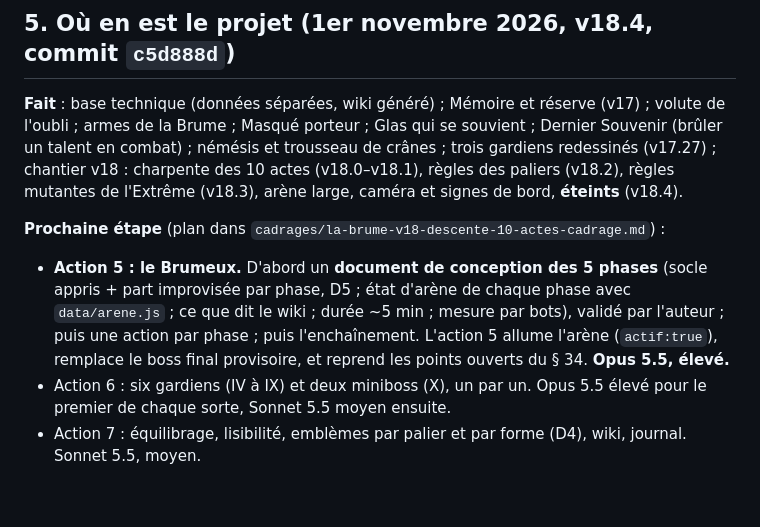
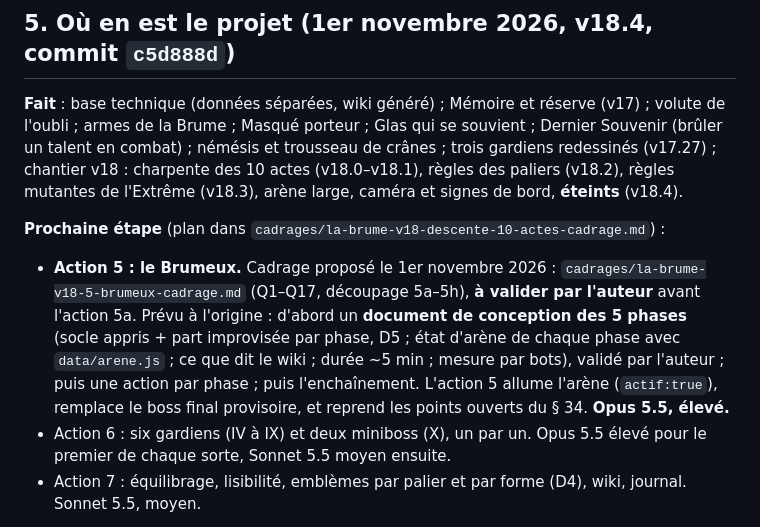
Before and after one commit to KevinRac/umbratech.fr, a Markdown page: themist/_dev/REPRISE.md, the part around the change. Drawn GitHub-style; blank space fills up the shorter version.

Commit message:
La Brume : cadrage de l'action 5, le Brumeux (boss final en 5 phases, à valider)
Document de cadrage seulement : aucun fichier du jeu ni du wiki n'est touché.
Q1–Q17 : arc des cinq phases (Rappel, Ouvrage, Couture, Emprunt, Effacement),
lecture du joueur, constructions selon son style (idée de l'auteur), partition
socle / part improvisée, paliers, liens avec la Mémoire, la némésis et le
Dernier Souvenir, points ouverts du § 34, wiki, découpage 5a–5h.
Index des cadrages et REPRISE.md mis à jour.

Co-Authored-By: Claude Opus 5.5 <noreply@anthropic.com>
Claude-Session: https://claude.ai/code/session_01Nr1dm4GcgNXHW9TrqZjbB5

```diff
--- a/themist/_dev/REPRISE.md
+++ b/themist/_dev/REPRISE.md
@@ -55,7 +55,7 @@ Depuis v18 : une **descente de 10 actes** en trois paliers (Normal, Difficile, E
 **Fait** : base technique (données séparées, wiki généré) ; Mémoire et réserve (v17) ; volute de l'oubli ; armes de la Brume ; Masqué porteur ; Glas qui se souvient ; Dernier Souvenir (brûler un talent en combat) ; némésis et trousseau de crânes ; trois gardiens redessinés (v17.27) ; chantier v18 : charpente des 10 actes (v18.0–v18.1), règles des paliers (v18.2), règles mutantes de l'Extrême (v18.3), arène large, caméra et signes de bord, **éteints** (v18.4).
 
 **Prochaine étape** (plan dans `cadrages/la-brume-v18-descente-10-actes-cadrage.md`) :
-- **Action 5 : le Brumeux.** D'abord un **document de conception des 5 phases** (socle appris + part improvisée par phase, D5 ; état d'arène de chaque phase avec `data/arene.js` ; ce que dit le wiki ; durée ~5 min ; mesure par bots), validé par l'auteur ; puis une action par phase ; puis l'enchaînement. L'action 5 allume l'arène (`actif:true`), remplace le boss final provisoire, et reprend les points ouverts du § 34. **Opus 5.5, élevé.**
+- **Action 5 : le Brumeux.** Cadrage proposé le 1er novembre 2026 : `cadrages/la-brume-v18-5-brumeux-cadrage.md` (Q1–Q17, découpage 5a–5h), **à valider par l'auteur** avant l'action 5a. Prévu à l'origine : d'abord un **document de conception des 5 phases** (socle appris + part improvisée par phase, D5 ; état d'arène de chaque phase avec `data/arene.js` ; ce que dit le wiki ; durée ~5 min ; mesure par bots), validé par l'auteur ; puis une action par phase ; puis l'enchaînement. L'action 5 allume l'arène (`actif:true`), remplace le boss final provisoire, et reprend les points ouverts du § 34. **Opus 5.5, élevé.**
 - Action 6 : six gardiens (IV à IX) et deux miniboss (X), un par un. Opus 5.5 élevé pour le premier de chaque sorte, Sonnet 5.5 moyen ensuite.
 - Action 7 : équilibrage, lisibilité, emblèmes par palier et par forme (D4), wiki, journal. Sonnet 5.5, moyen.
 
```
Also changed, not shown: 2 other files.
